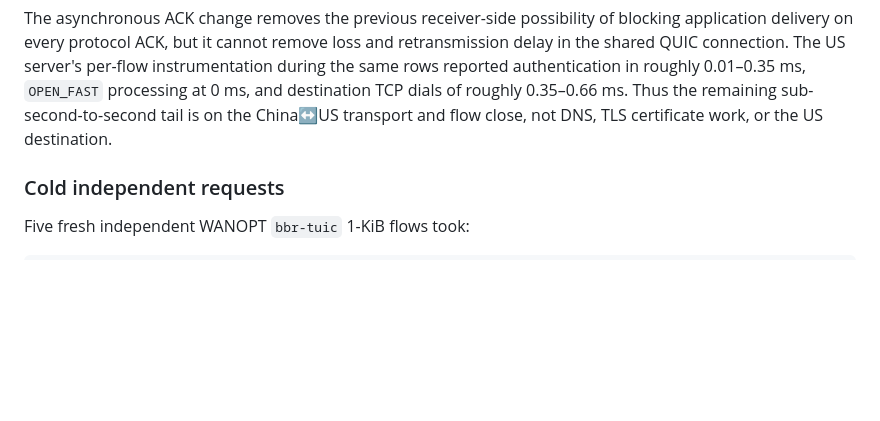
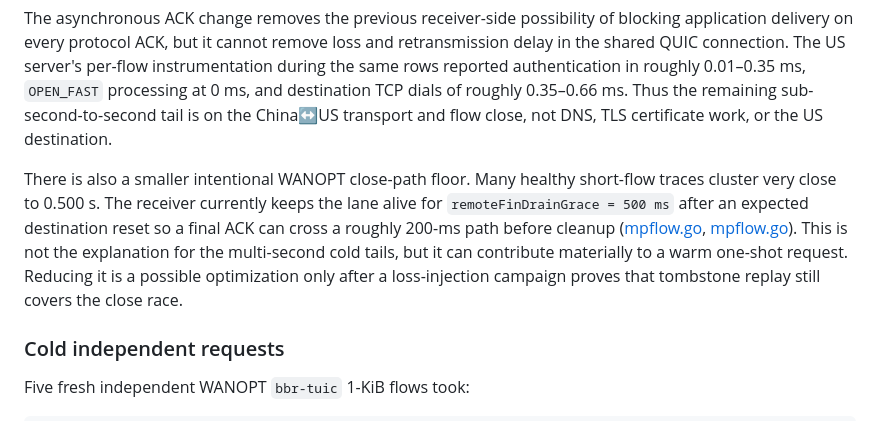
Before and after one commit to 4fuu/niulang, a Markdown page: docs/PROFILE-20260811.md, the part around the change. Rendered like a GitHub page; blank space fills up the shorter version.

Commit message:
docs: identify close-drain latency floor

```diff
--- a/docs/PROFILE-20260811.md
+++ b/docs/PROFILE-20260811.md
@@ -68,6 +68,17 @@ roughly 0.01–0.35 ms, `OPEN_FAST` processing at 0 ms, and destination TCP
 dials of roughly 0.35–0.66 ms. Thus the remaining sub-second-to-second tail is
 on the China↔US transport and flow close, not DNS, TLS certificate work, or
 the US destination.
+
+There is also a smaller intentional WANOPT close-path floor. Many healthy
+short-flow traces cluster very close to 0.500 s. The receiver currently keeps
+the lane alive for `remoteFinDrainGrace = 500 ms` after an expected destination
+reset so a final ACK can cross a roughly 200-ms path before cleanup
+([mpflow.go](../internal/pep/mpflow.go#L44),
+[mpflow.go](../internal/pep/mpflow.go#L515)). This is not the explanation for
+the multi-second cold tails, but it can contribute materially to a warm
+one-shot request. Reducing it is a possible optimization only after a
+loss-injection campaign proves that tombstone replay still covers the close
+race.
 
 ### Cold independent requests
 
```
